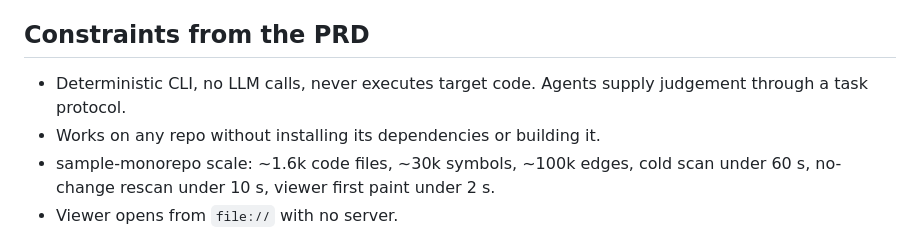
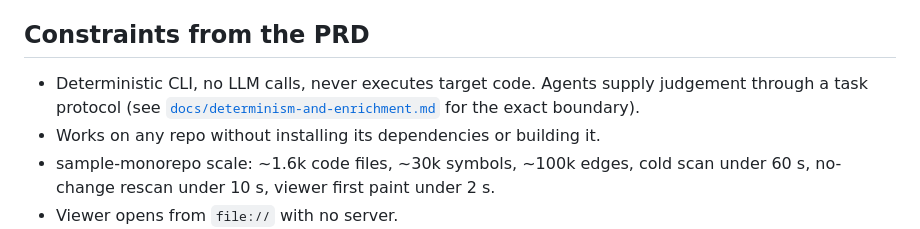
Before and after one commit to joshuavial/codebase-inspector, a Markdown page: docs/architecture.md, the part around the change. Rendered like a GitHub page.

Commit message:
docs: define boundary between determinism and agent enrichment (cbi-6pq.7)

```diff
--- a/docs/architecture.md
+++ b/docs/architecture.md
@@ -4,7 +4,7 @@ Covers PRD-01 to PRD-07 (`docs/prd-0*.md`). Living document: update it when a de
 
 ## Constraints from the PRD
 
-- Deterministic CLI, no LLM calls, never executes target code. Agents supply judgement through a task protocol.
+- Deterministic CLI, no LLM calls, never executes target code. Agents supply judgement through a task protocol (see [`docs/determinism-and-enrichment.md`](determinism-and-enrichment.md) for the exact boundary).
 - Works on any repo without installing its dependencies or building it.
 - sample-monorepo scale: ~1.6k code files, ~30k symbols, ~100k edges, cold scan under 60 s, no-change rescan under 10 s, viewer first paint under 2 s.
 - Viewer opens from `file://` with no server.
```
Also changed, not shown: docs/determinism-and-enrichment.md (added, +72 -0 lines).
